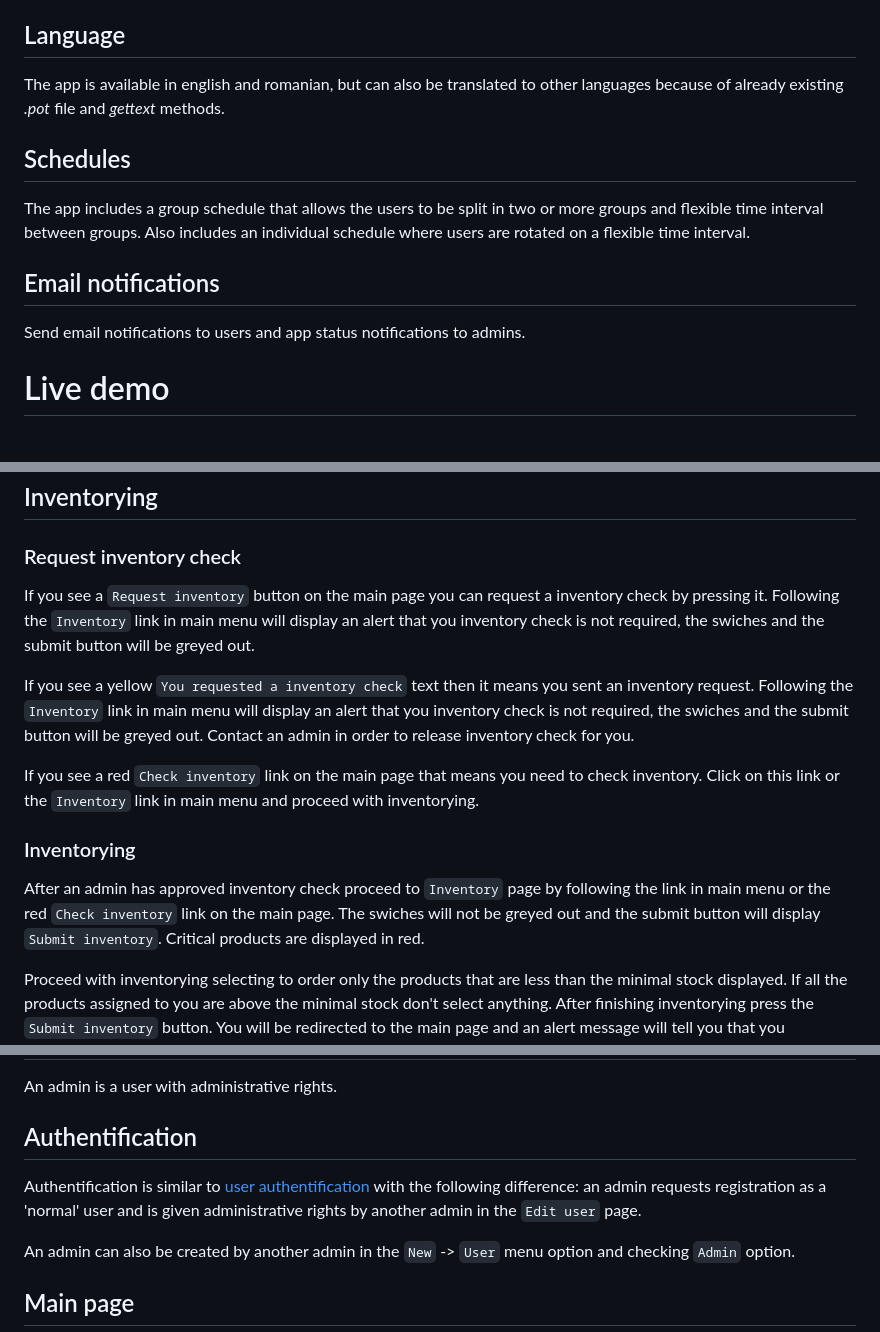
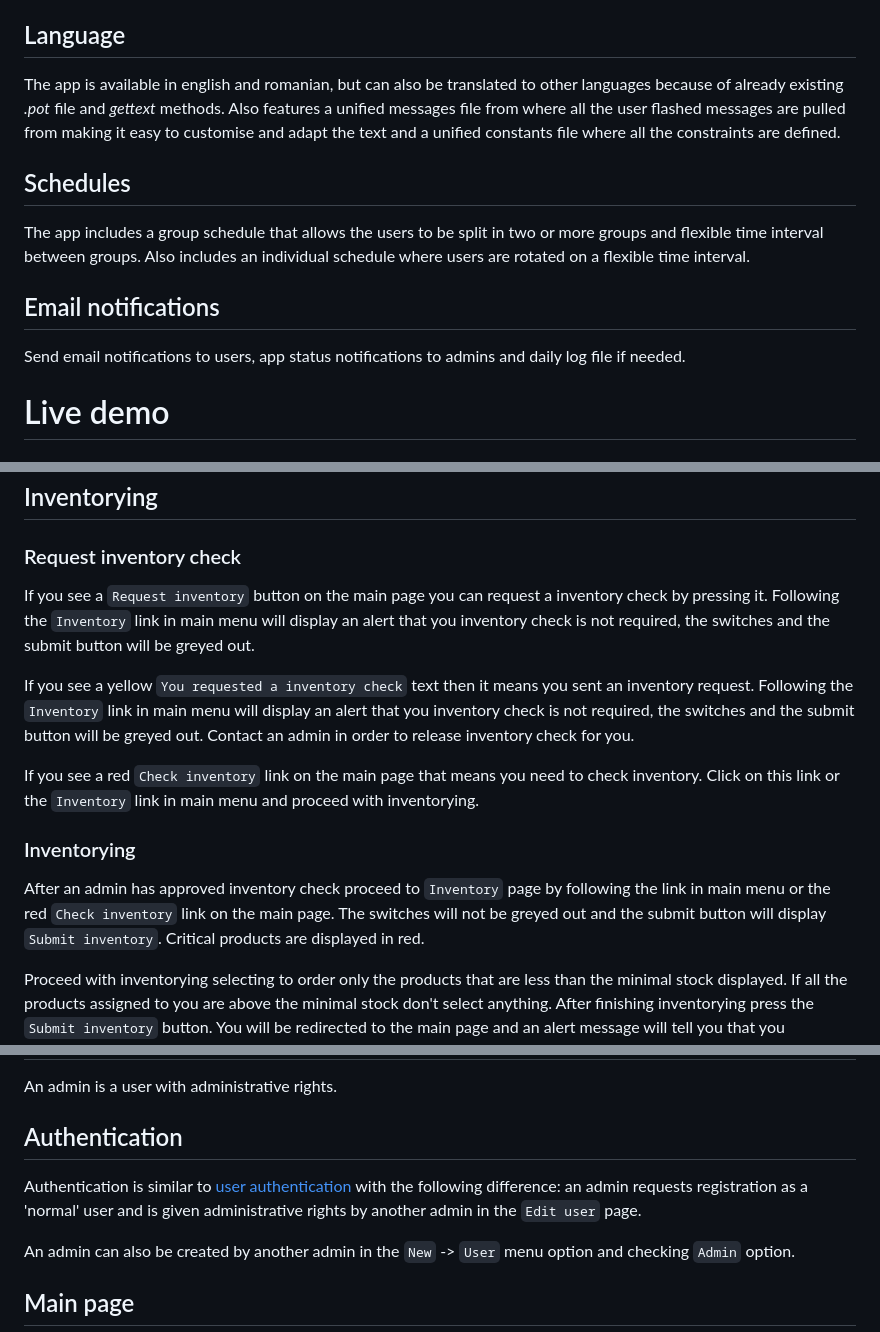
Before and after one commit to victorBuzdugan/ConsumablesTracker, a Markdown page: README.md, 3 parts joined by grey strips. Drawn GitHub-style.

```diff
--- a/README.md
+++ b/README.md
@@ -10,13 +10,13 @@ There are a lot of consumables that need to be tracked at home and easy to forge
 Based on the business, there can be a lot of consumables that you would want to track. Starting with basic things like paper, printer cartridges and office consumables, coffee, sugar and finishing with screws or filters or some other business specifics consumables.
 
 ## Language
-The app is available in english and romanian, but can also be translated to other languages because of already existing _.pot_ file and _gettext_ methods.
+The app is available in english and romanian, but can also be translated to other languages because of already existing _.pot_ file and _gettext_ methods. Also features a unified messages file from where all the user flashed messages are pulled from making it easy to customise and adapt the text and a unified constants file where all the constraints are defined.
 
 ## Schedules
 The app includes a group schedule that allows the users to be split in two or more groups and flexible time interval between groups. Also includes an individual schedule where users are rotated on a flexible time interval.
 
 ## Email notifications
-Send email notifications to users and app status notifications to admins.
+Send email notifications to users, app status notifications to admins and daily log file if needed.
 
 # Live demo
 
@@ -88,15 +88,15 @@ Follow the `Change password` link in the main menu. After successfully providing
 ## Inventorying
 
 ### Request inventory check
-If you see a `Request inventory` button on the main page you can request a inventory check by pressing it. Following the `Inventory` link in main menu will display an alert that you inventory check is not required, the swiches and the submit button will be greyed out.
+If you see a `Request inventory` button on the main page you can request a inventory check by pressing it. Following the `Inventory` link in main menu will display an alert that you inventory check is not required, the switches and the submit button will be greyed out.
 
-If you see a yellow `You requested a inventory check` text then it means you sent an inventory request. Following the `Inventory` link in main menu will display an alert that you inventory check is not required, the swiches and the submit button will be greyed out. Contact an admin in order to release inventory check for you.
+If you see a yellow `You requested a inventory check` text then it means you sent an inventory request. Following the `Inventory` link in main menu will display an alert that you inventory check is not required, the switches and the submit button will be greyed out. Contact an admin in order to release inventory check for you.
 
 If you see a red `Check inventory` link on the main page that means you need to check inventory. Click on this link or the `Inventory` link in main menu and proceed with inventorying.
 
 ### Inventorying
 After an admin has approved inventory check proceed to `Inventory` page by following the link in main menu or the red `Check inventory` link on the main page.
-The swiches will not be greyed out and the submit button will display `Submit inventory`. Critical products are displayed in red.
+The switches will not be greyed out and the submit button will display `Submit inventory`. Critical products are displayed in red.
 
 Proceed with inventorying selecting to order only the products that are less than the minimal stock displayed. If all the products assigned to you are above the minimal stock don't select anything. After finishing inventorying press the `Submit inventory` button. You will be redirected to the main page and an alert message will tell you that you successfully submitted the inventory.
 
@@ -106,8 +106,8 @@ On the schedule page users can check the current schedules.
 # Admin
 An admin is a user with administrative rights.
 
-## Authentification
-Authentification is similar to [user authentification](https://github.com/victorBuzdugan/ConsumablesTracker#authentification) with the following difference: an admin requests registration as a 'normal' user and is given administrative rights by another admin in the `Edit user` page.
+## Authentication
+Authentication is similar to [user authentication](https://github.com/victorBuzdugan/ConsumablesTracker#authentication) with the following difference: an admin requests registration as a 'normal' user and is given administrative rights by another admin in the `Edit user` page.
 
 An admin can also be created by another admin in the `New` -> `User` menu option and checking `Admin` option.
 
```
Also changed, not shown: other parts of README.md (+10 -10 lines).
